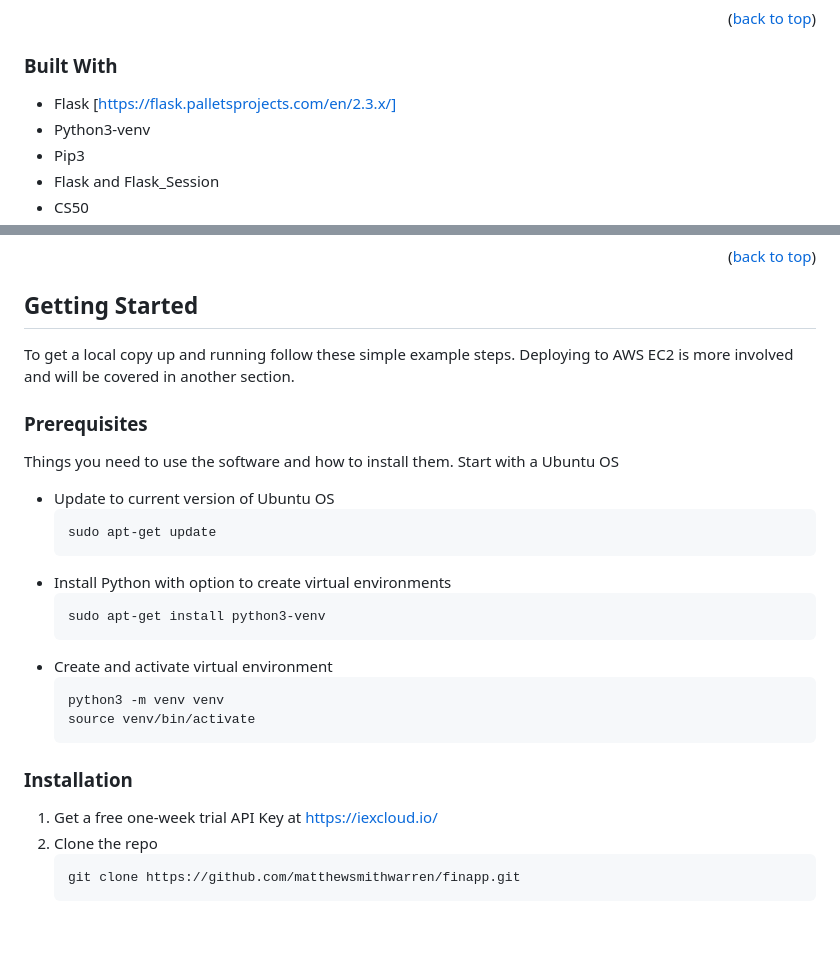
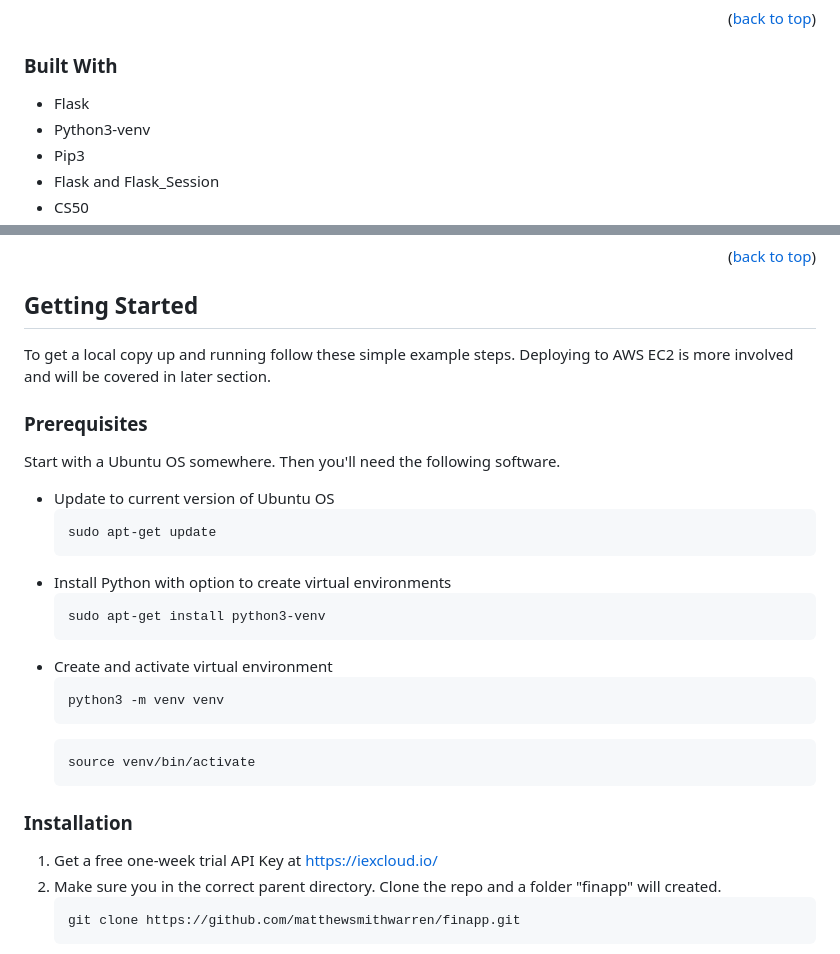
Before and after one commit to matthewsmithwarren/finapp, a Markdown page: README.md, 2 parts joined by grey strips. GitHub-like rendering; blank space fills up the shorter version.

Commit message:
Minor formatting edit to README

````diff
--- a/README.md
+++ b/README.md
@@ -111,7 +111,7 @@ In summary, the Stock Trading Sandbox final project has been an opportunity to t
 
 ### Built With
 
-* Flask [https://flask.palletsprojects.com/en/2.3.x/]
+* Flask
 * Python3-venv
 * Pip3
 * Flask and Flask_Session
@@ -132,11 +132,11 @@ In summary, the Stock Trading Sandbox final project has been an opportunity to t
 <!-- GETTING STARTED -->
 ## Getting Started
 
-To get a local copy up and running follow these simple example steps. Deploying to AWS EC2 is more involved and will be covered in another section.
+To get a local copy up and running follow these simple example steps. Deploying to AWS EC2 is more involved and will be covered in later section.
 
 ### Prerequisites
 
-Things you need to use the software and how to install them. Start with a Ubuntu OS
+Start with a Ubuntu OS somewhere. Then you'll need the following software.
 * Update to current version of Ubuntu OS
   ```sh
   sudo apt-get update
@@ -148,13 +148,15 @@ Things you need to use the software and how to install them. Start with a Ubuntu
 * Create and activate virtual environment
   ```sh
   python3 -m venv venv
+  ```
+  ```sh
   source venv/bin/activate
   ```
 
 ### Installation
 
 1. Get a free one-week trial API Key at [https://iexcloud.io/](https://iexcloud.io/)
-2. Clone the repo
+2. Make sure you in the correct parent directory. Clone the repo and a folder "finapp" will created.
    ```sh
    git clone https://github.com/matthewsmithwarren/finapp.git
    ```
````
